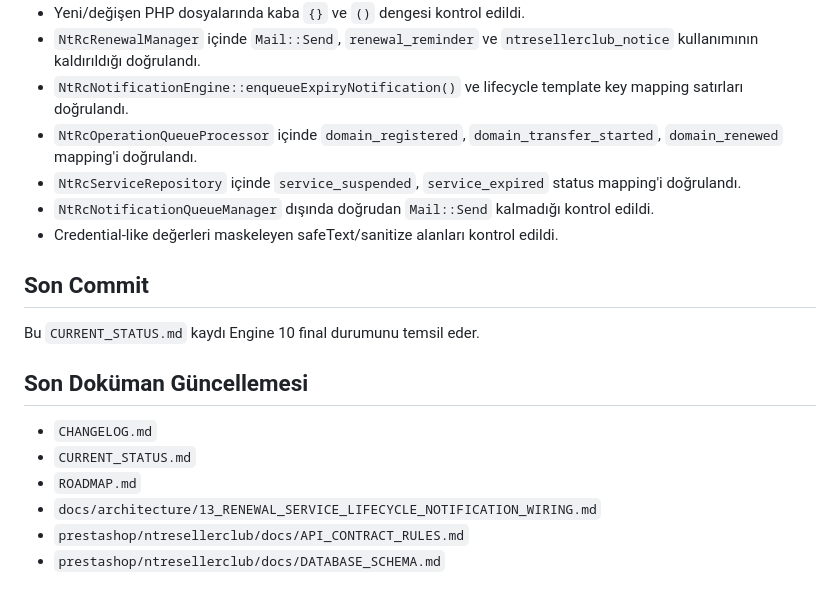
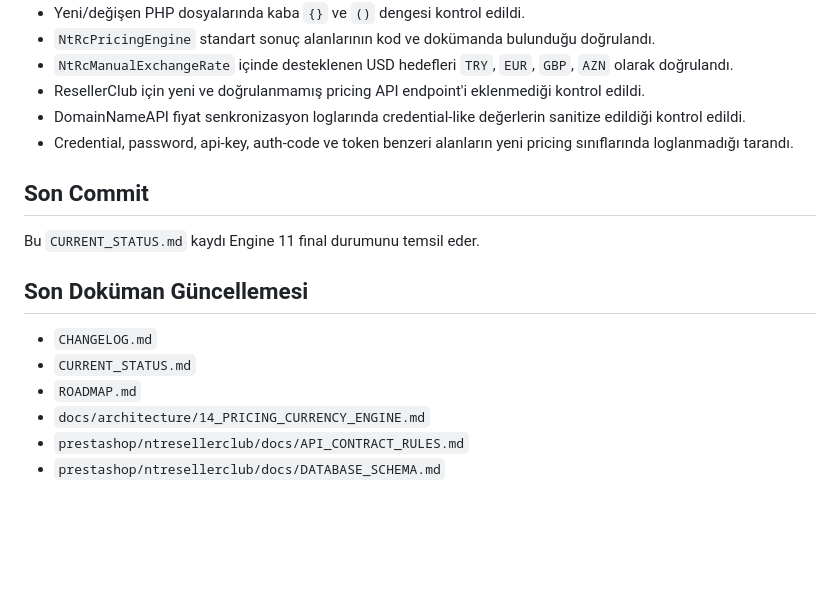
Before and after one commit to netwoturk/ntresellerclub, a Markdown page: CURRENT_STATUS.md, the part around one of its changes. GitHub-like rendering; blank space fills up the shorter version.

```diff
--- a/CURRENT_STATUS.md
+++ b/CURRENT_STATUS.md
@@ -54,20 +63,19 @@ Engine 10 - Renewal / Service Lifecycle Notification Wiring
 - Yeni/değişen PHP dosyalarında kaba `{}` ve `()` dengesi kontrol edildi.
-- `NtRcRenewalManager` içinde `Mail::Send`, `renewal_reminder` ve `ntresellerclub_notice` kullanımının kaldırıldığı doğrulandı.
-- `NtRcNotificationEngine::enqueueExpiryNotification()` ve lifecycle template key mapping satırları doğrulandı.
-- `NtRcOperationQueueProcessor` içinde `domain_registered`, `domain_transfer_started`, `domain_renewed` mapping'i doğrulandı.
-- `NtRcServiceRepository` içinde `service_suspended`, `service_expired` status mapping'i doğrulandı.
-- `NtRcNotificationQueueManager` dışında doğrudan `Mail::Send` kalmadığı kontrol edildi.
-- Credential-like değerleri maskeleyen safeText/sanitize alanları kontrol edildi.
+- `NtRcPricingEngine` standart sonuç alanlarının kod ve dokümanda bulunduğu doğrulandı.
+- `NtRcManualExchangeRate` içinde desteklenen USD hedefleri `TRY`, `EUR`, `GBP`, `AZN` olarak doğrulandı.
+- ResellerClub için yeni ve doğrulanmamış pricing API endpoint'i eklenmediği kontrol edildi.
+- DomainNameAPI fiyat senkronizasyon loglarında credential-like değerlerin sanitize edildiği kontrol edildi.
+- Credential, password, api-key, auth-code ve token benzeri alanların yeni pricing sınıflarında loglanmadığı tarandı.
 
 ## Son Commit
 
-Bu `CURRENT_STATUS.md` kaydı Engine 10 final durumunu temsil eder.
+Bu `CURRENT_STATUS.md` kaydı Engine 11 final durumunu temsil eder.
 
 ## Son Doküman Güncellemesi
 
 - `CHANGELOG.md`
 - `CURRENT_STATUS.md`
 - `ROADMAP.md`
-- `docs/architecture/13_RENEWAL_SERVICE_LIFECYCLE_NOTIFICATION_WIRING.md`
+- `docs/architecture/14_PRICING_CURRENCY_ENGINE.md`
 - `prestashop/ntresellerclub/docs/API_CONTRACT_RULES.md`
 - `prestashop/ntresellerclub/docs/DATABASE_SCHEMA.md`
```
Also changed, not shown: other parts of CURRENT_STATUS.md (+33 -24 lines).
